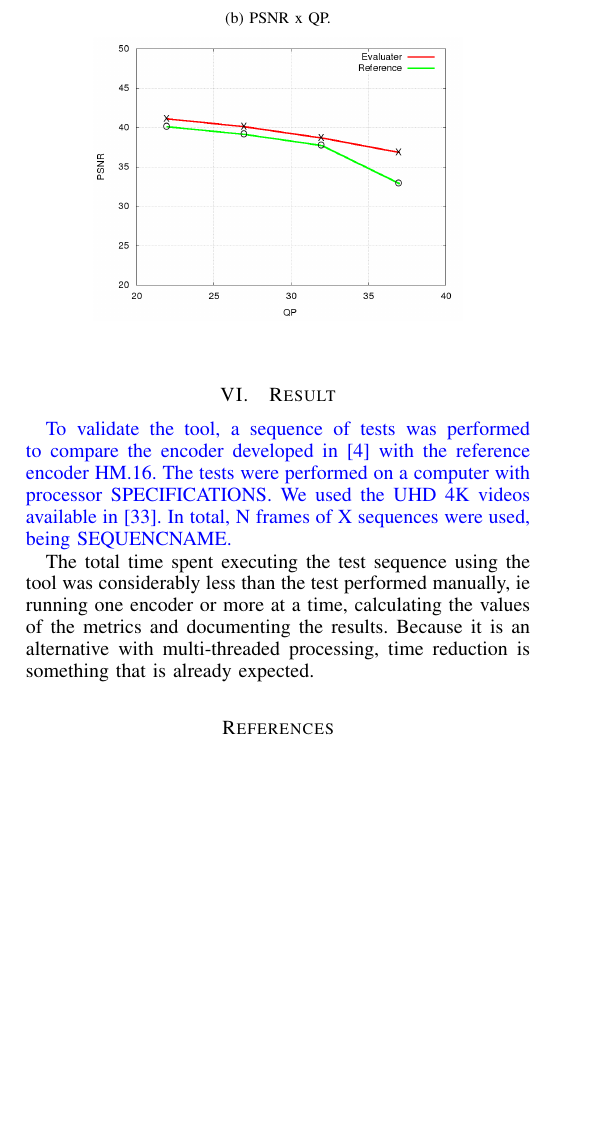
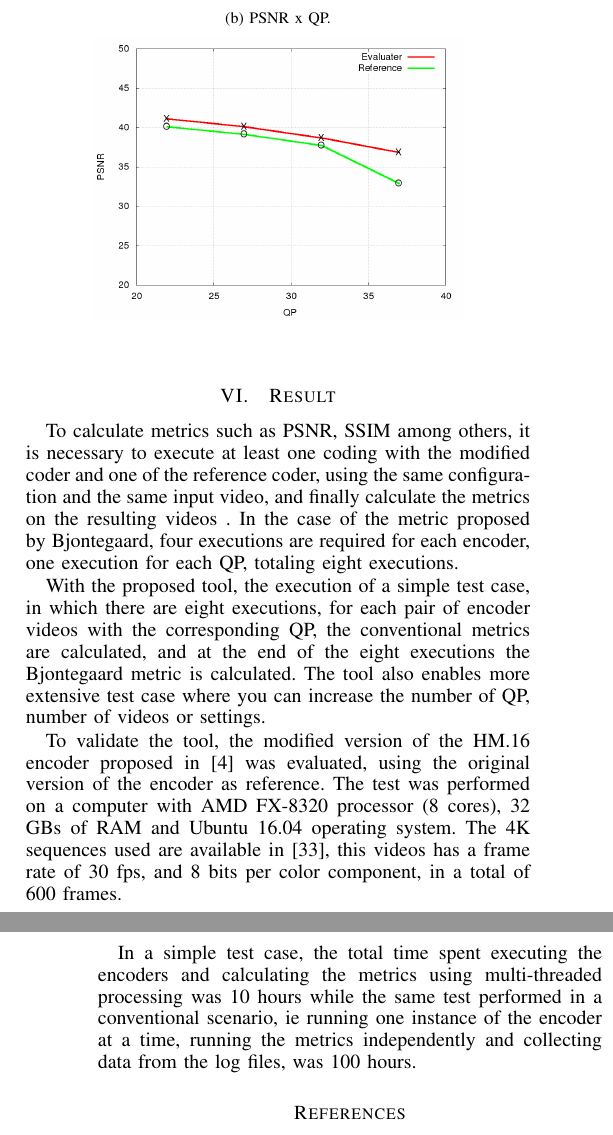
Before and after one commit to JoseRaimundo/encoder_test_engine, a LaTeX paper (paper/codec_tool.tex): part of one column of page 5 of 6 before the commit and two parts of the columns of pages 5 and 6 of 6 after it, the two joined at a grey line, cut so that both start at the same text, the shorter picture padded with empty space. Compiled offline with pdfLaTeX.

Commit message:
Resultado no artigo

```diff
--- a/paper/codec_tool.tex
+++ b/paper/codec_tool.tex
@@ -307,11 +307,26 @@ It is also possible to observe the values of Bit Rate per QP used in the test in
 %\pagebreak
 
 \section{Result}
-\textcolor{blue}{
-To validate the tool, a sequence of tests was performed to compare the encoder developed in \cite{oliveira:16} with the reference encoder HM.16. The tests were performed on a computer with processor SPECIFICATIONS. We used the UHD 4K videos available in \cite{sjtu:17}. In total, N frames of X sequences were used, being SEQUENCNAME.
-}
 
-The total time spent executing the test sequence using the tool was considerably less than the test performed manually, ie running one encoder or more at a time, calculating the values of the metrics and documenting the results. Because it is an alternative with multi-threaded processing, time reduction is something that is already expected.
+
+To calculate metrics such as PSNR, SSIM among others, it is necessary to execute at least one coding with the modified coder and one of the reference coder, using the same configuration and the same input video, and finally calculate the metrics on the resulting videos . In the case of the metric proposed by Bjontegaard, four executions are required for each encoder, one execution for each QP, totaling eight executions.
+
+
+With the proposed tool, the execution of a simple test case, in which there are eight executions, for each pair of encoder videos with the corresponding QP, the conventional metrics are calculated, and at the end of the eight executions the Bjontegaard metric is calculated. The tool also enables more extensive test case where you can increase the number of QP, number of videos or settings.
+
+
+To validate the tool, the modified version of the HM.16 encoder proposed in \cite{oliveira:16} was evaluated, using the original version of the encoder as reference. The test was performed on a computer with AMD FX-8320 processor (8 cores), 32 GBs of RAM and Ubuntu 16.04 operating system. The 4K sequences used are available in \cite{sjtu:17}, this videos has a frame rate of 30 fps, and 8 bits per color component, in a total of 600 frames.
+
+In a simple test case, the total time spent executing the encoders and calculating the metrics using multi-threaded processing was 10 hours while the same test performed in a conventional scenario, ie running one instance of the encoder at a time, running the metrics independently and collecting data from the log files, was 100 hours.
+
+
+%\textcolor{blue}{
+
+%To validate the tool, a sequence of tests was performed to compare the encoder developed in \cite{oliveira:16} with the reference encoder HM.16. The tests were performed on a computer with processor SPECIFICATIONS. We used the UHD 4K videos available in \cite{sjtu:17}. In total, N frames of X sequences were used, being SEQUENCNAME.
+
+%}
+
+%The total time spent executing the test sequence using the tool was considerably less than the test performed manually, ie running one encoder or more at a time, calculating the values of the metrics and documenting the results. Because it is an alternative with multi-threaded processing, time reduction is something that is already expected.
 
 
 \bibliographystyle{waslon}
```
Also changed, not shown: paper/codec_tool.pdf, 3 other files.
